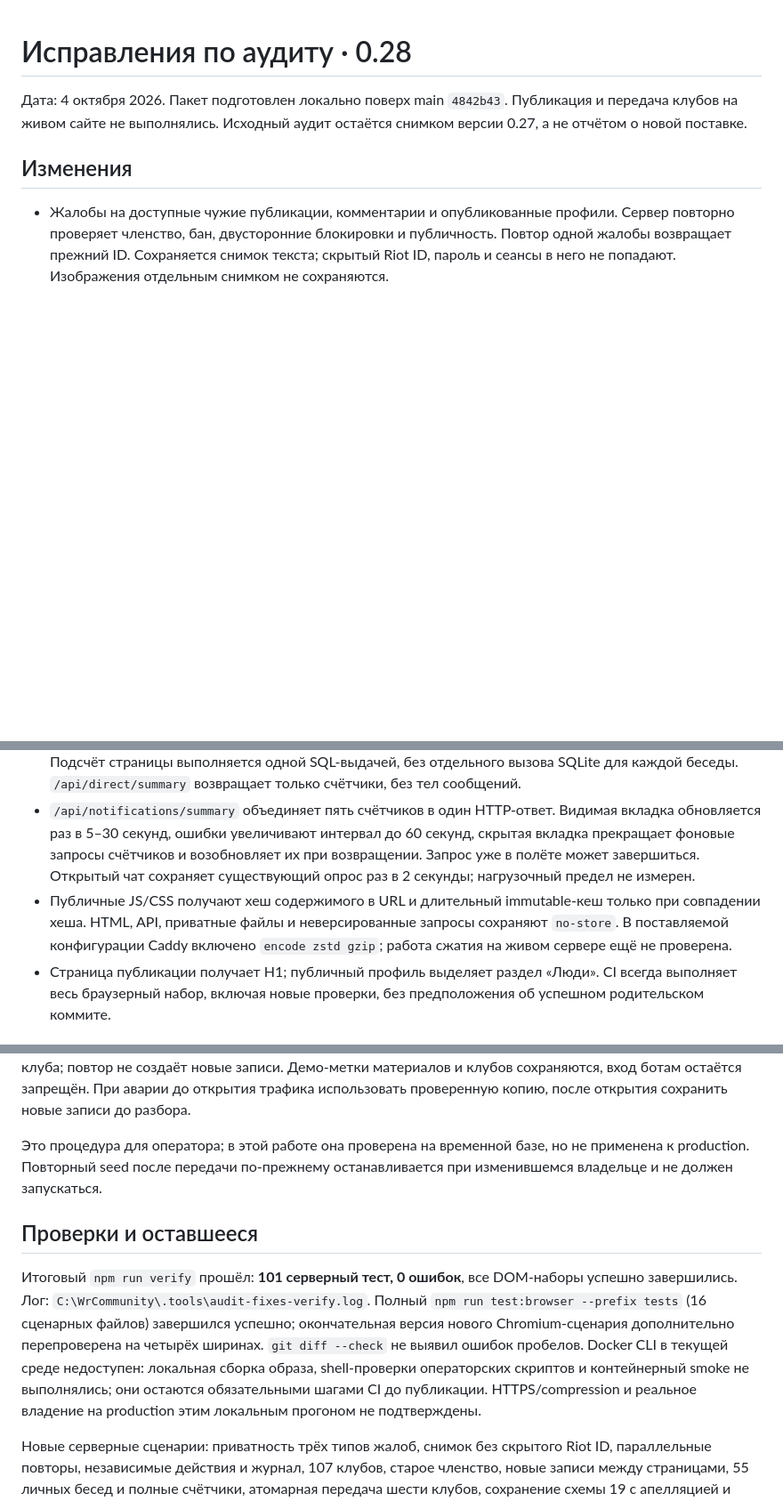
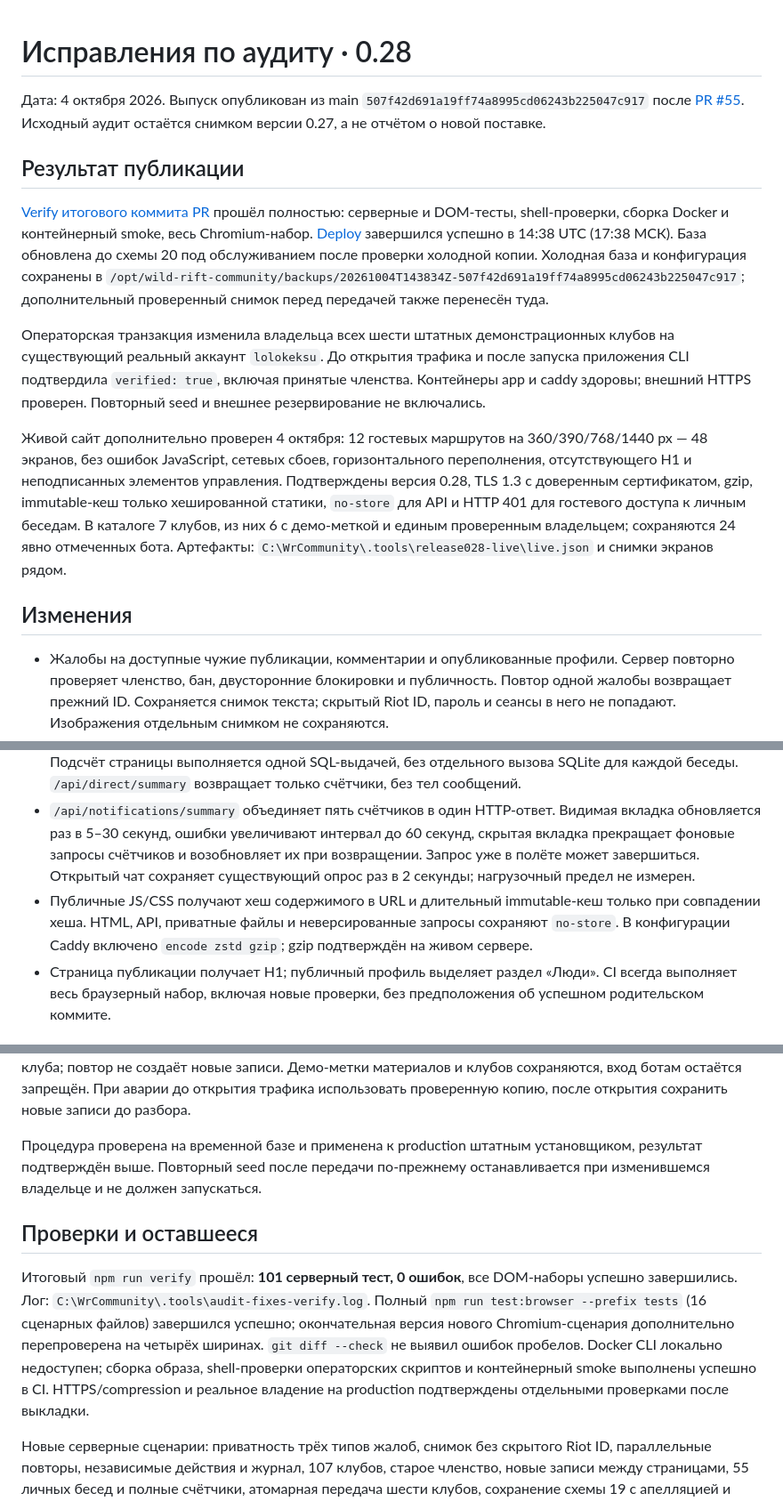
Before and after one commit to lolokeksu09/wild-rift-community, a Markdown page: docs/AUDIT_FIXES_2026-10-04.md, 3 parts joined by grey strips. Shown at 89% size. GitHub-like rendering; blank space fills up the shorter version.

Commit message:
Document verified 0.28 deployment and real club ownership

```diff
--- a/docs/AUDIT_FIXES_2026-10-04.md
+++ b/docs/AUDIT_FIXES_2026-10-04.md
@@ -1,6 +1,14 @@
 # Исправления по аудиту · 0.28
 
-Дата: 4 октября 2026. Пакет подготовлен локально поверх main `4842b43`. Публикация и передача клубов на живом сайте не выполнялись. Исходный аудит остаётся снимком версии 0.27, а не отчётом о новой поставке.
+Дата: 4 октября 2026. Выпуск опубликован из main `507f42d691a19ff74a8995cd06243b225047c917` после [PR #55](https://github.com/lolokeksu09/wild-rift-community/pull/55). Исходный аудит остаётся снимком версии 0.27, а не отчётом о новой поставке.
+
+## Результат публикации
+
+[Verify итогового коммита PR](https://github.com/lolokeksu09/wild-rift-community/actions/runs/37209530349) прошёл полностью: серверные и DOM-тесты, shell-проверки, сборка Docker и контейнерный smoke, весь Chromium-набор. [Deploy](https://github.com/lolokeksu09/wild-rift-community/actions/runs/37209902643) завершился успешно в 14:38 UTC (17:38 МСК). База обновлена до схемы 20 под обслуживанием после проверки холодной копии. Холодная база и конфигурация сохранены в `/opt/wild-rift-community/backups/20261004T143834Z-507f42d691a19ff74a8995cd06243b225047c917`; дополнительный проверенный снимок перед передачей также перенесён туда.
+
+Операторская транзакция изменила владельца всех шести штатных демонстрационных клубов на существующий реальный аккаунт `lolokeksu`. До открытия трафика и после запуска приложения CLI подтвердила `verified: true`, включая принятые членства. Контейнеры app и caddy здоровы; внешний HTTPS проверен. Повторный seed и внешнее резервирование не включались.
+
+Живой сайт дополнительно проверен 4 октября: 12 гостевых маршрутов на 360/390/768/1440 px — 48 экранов, без ошибок JavaScript, сетевых сбоев, горизонтального переполнения, отсутствующего H1 и неподписанных элементов управления. Подтверждены версия 0.28, TLS 1.3 с доверенным сертификатом, gzip, immutable-кеш только хешированной статики, `no-store` для API и HTTP 401 для гостевого доступа к личным беседам. В каталоге 7 клубов, из них 6 с демо-меткой и единым проверенным владельцем; сохраняются 24 явно отмеченных бота. Артефакты: `C:\WrCommunity\.tools\release028-live\live.json` и снимки экранов рядом.
 
 ## Изменения
 
@@ -10,7 +18,7 @@
 - `/api/clubs` выполняет поиск и фильтры на сервере до ограничения страницы. Параметры: `q`, `tag`, `scope=all|open|mine`, `sort=new|name|discussion`, `after`. Ответ: `clubs`, `total`, `tags`, `next`, `viewerId`. По 100 записей, курсор по значению сортировки и ID. По названию применяется нормализованный порядок с кириллицей перед прочими названиями. Сортировка обсуждений не раскрывает время недоступных публикаций. «Мои клубы» отдельно догружает все текущие членства, даже если их нет на первой странице каталога. При изменении поля сортировки между запросами состав страниц может измениться; это не фиксированный снимок каталога.
 - `/api/direct` выдаёт страницы по 50 бесед с `next`; счётчики относятся ко всем доступным беседам. Подсчёт страницы выполняется одной SQL-выдачей, без отдельного вызова SQLite для каждой беседы. `/api/direct/summary` возвращает только счётчики, без тел сообщений.
 - `/api/notifications/summary` объединяет пять счётчиков в один HTTP-ответ. Видимая вкладка обновляется раз в 5–30 секунд, ошибки увеличивают интервал до 60 секунд, скрытая вкладка прекращает фоновые запросы счётчиков и возобновляет их при возвращении. Запрос уже в полёте может завершиться. Открытый чат сохраняет существующий опрос раз в 2 секунды; нагрузочный предел не измерен.
-- Публичные JS/CSS получают хеш содержимого в URL и длительный immutable-кеш только при совпадении хеша. HTML, API, приватные файлы и неверсированные запросы сохраняют `no-store`. В поставляемой конфигурации Caddy включено `encode zstd gzip`; работа сжатия на живом сервере ещё не проверена.
+- Публичные JS/CSS получают хеш содержимого в URL и длительный immutable-кеш только при совпадении хеша. HTML, API, приватные файлы и неверсированные запросы сохраняют `no-store`. В конфигурации Caddy включено `encode zstd gzip`; gzip подтверждён на живом сервере.
 - Страница публикации получает H1; публичный профиль выделяет раздел «Люди». CI всегда выполняет весь браузерный набор, включая новые проверки, без предположения об успешном родительском коммите.
 
 ## База и восстановление
@@ -37,11 +45,11 @@ node server/demo-ownership-cli.mjs /data/community.sqlite lolokeksu --apply /dat
 
 Путь копии должен быть новым. Команда создаёт согласованный SQLite backup и проверяет целостность до изменения. Все шесть известных демо-клубов и реальный аккаунт проверяются повторно внутри транзакции. Чужое живое владение, отсутствующий клуб или бан выбранного владельца останавливают весь пакет. Назначение включает членство, отзыв старых приглашений, отмену ожидающих передач и журнал каждого клуба; повтор не создаёт новые записи. Демо-метки материалов и клубов сохраняются, вход ботам остаётся запрещён. При аварии до открытия трафика использовать проверенную копию, после открытия сохранить новые записи до разбора.
 
-Это процедура для оператора; в этой работе она проверена на временной базе, но не применена к production. Повторный seed после передачи по-прежнему останавливается при изменившемся владельце и не должен запускаться.
+Процедура проверена на временной базе и применена к production штатным установщиком, результат подтверждён выше. Повторный seed после передачи по-прежнему останавливается при изменившемся владельце и не должен запускаться.
 
 ## Проверки и оставшееся
 
-Итоговый `npm run verify` прошёл: **101 серверный тест, 0 ошибок**, все DOM-наборы успешно завершились. Лог: `C:\WrCommunity\.tools\audit-fixes-verify.log`. Полный `npm run test:browser --prefix tests` (16 сценарных файлов) завершился успешно; окончательная версия нового Chromium-сценария дополнительно перепроверена на четырёх ширинах. `git diff --check` не выявил ошибок пробелов. Docker CLI в текущей среде недоступен: локальная сборка образа, shell-проверки операторских скриптов и контейнерный smoke не выполнялись; они остаются обязательными шагами CI до публикации. HTTPS/compression и реальное владение на production этим локальным прогоном не подтверждены.
+Итоговый `npm run verify` прошёл: **101 серверный тест, 0 ошибок**, все DOM-наборы успешно завершились. Лог: `C:\WrCommunity\.tools\audit-fixes-verify.log`. Полный `npm run test:browser --prefix tests` (16 сценарных файлов) завершился успешно; окончательная версия нового Chromium-сценария дополнительно перепроверена на четырёх ширинах. `git diff --check` не выявил ошибок пробелов. Docker CLI локально недоступен; сборка образа, shell-проверки операторских скриптов и контейнерный smoke выполнены успешно в CI. HTTPS/compression и реальное владение на production подтверждены отдельными проверками после выкладки.
 
 Новые серверные сценарии: приватность трёх типов жалоб, снимок без скрытого Riot ID, параллельные повторы, независимые действия и журнал, 107 клубов, старое членство, новые записи между страницами, 55 личных бесед и полные счётчики, атомарная передача шести клубов, сохранение схемы 19 с апелляцией и журналом, политика кеширования.
 
```
Also changed, not shown: README.md (+1 -1 lines).
